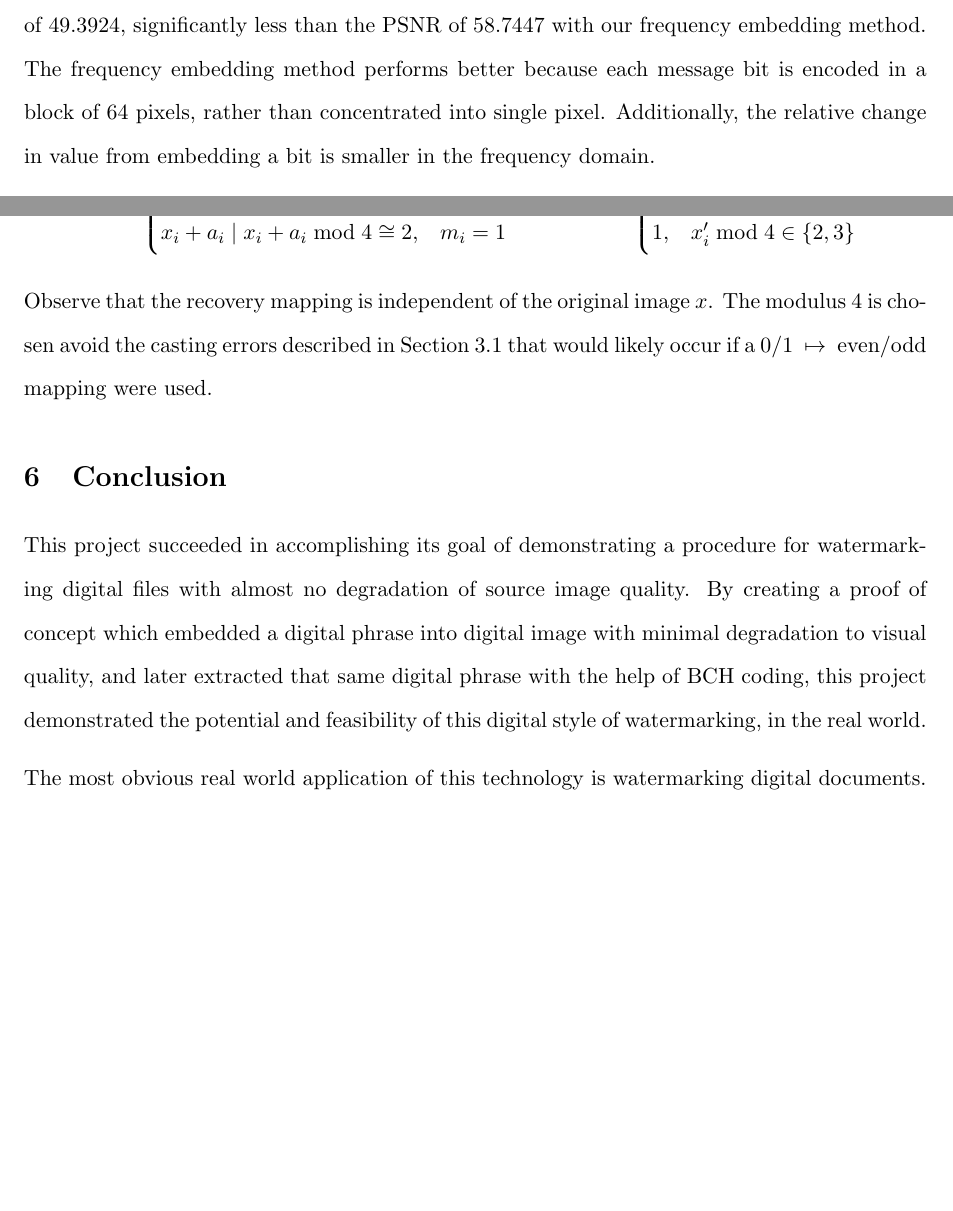
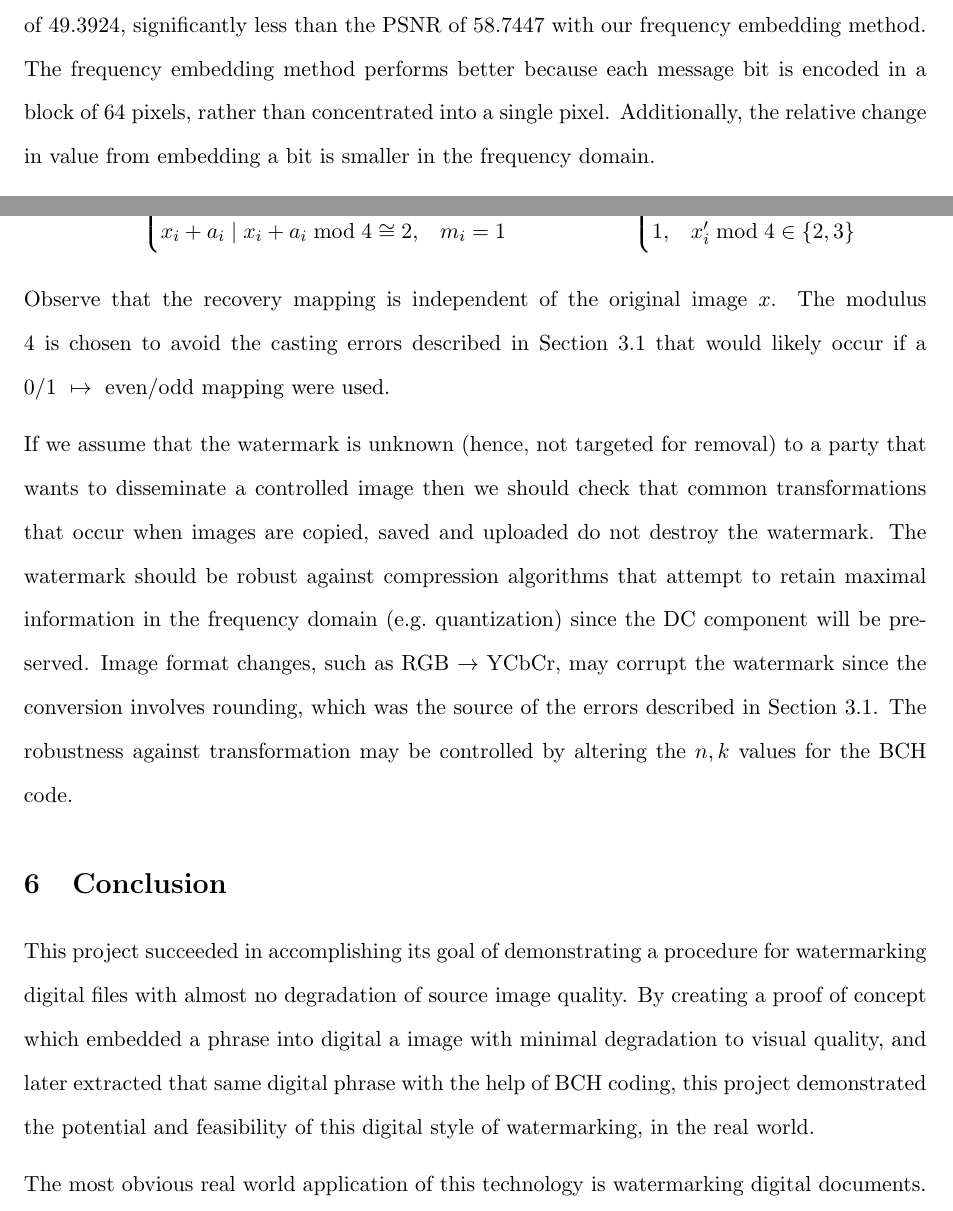
Before and after one commit to trstephen/elec483, a LaTeX paper (report/report.tex, which reads report/sections/conclusion.tex, report/sections/data.tex, report/sections/discussion.tex): two parts of pages 5 and 8 of 9, joined at a grey line, cut so that both start at the same text, the shorter picture padded with empty space. Compiled offline with pdfLaTeX.

Commit message:
Typos and wm robustness discussion

```diff
--- a/report/sections/conclusion.tex
+++ b/report/sections/conclusion.tex
@@ -1,6 +1,6 @@
 \section{Conclusion}\label{sec:conc}
 This project succeeded in accomplishing its goal of demonstrating a procedure for watermarking digital files with almost no degradation of source image quality.
-By creating a proof of concept which embedded a digital phrase into digital image with minimal degradation to visual quality, and later extracted that same digital phrase with the help of BCH coding, this project demonstrated the potential and feasibility of this digital style of watermarking, in the real world.
+By creating a proof of concept which embedded a phrase into digital a image with minimal degradation to visual quality, and later extracted that same digital phrase with the help of BCH coding, this project demonstrated the potential and feasibility of this digital style of watermarking, in the real world.
 
 The most obvious real world application of this technology is watermarking digital documents.
 Another potential use for this methodology is in establishing a digital chain of ownership for sensitive internal documents.
--- a/report/sections/data.tex
+++ b/report/sections/data.tex
@@ -20,7 +20,7 @@ Figure~\ref{fig:wm} shows the effect of adding a watermark to an image.
 
 To evaluate the effects on image quality  with spatial and frequency alterations, we compared the method described in Section~\ref{sec:impl} to one that embeds the binary sequence without the BCH code directly in the image grayscale values.
 This spatial embedding method produced a PSNR of 49.3924, significantly less than the PSNR of 58.7447 with our frequency embedding method.
-The frequency embedding method performs better because each message bit is encoded in a block of 64 pixels, rather than concentrated into single pixel.
+The frequency embedding method performs better because each message bit is encoded in a block of 64 pixels, rather than concentrated into a single pixel.
 Additionally, the relative change in value from embedding a bit is smaller in the frequency domain.
 
 We also attempted to determined the best ``layer'' to embed the watermark in a color image.
--- a/report/sections/discussion.tex
+++ b/report/sections/discussion.tex
@@ -28,4 +25,9 @@ m_i = \begin{cases}
 \end{cases}
 \end{align*}
 Observe that the recovery mapping is independent of the original image $x$.
-The modulus 4 is chosen avoid the casting errors described in Section~\ref{sec:enc} that would likely occur if a $0/1~\mapsto~\text{even}/\text{odd}$ mapping were used.
+The modulus 4 is chosen to avoid the casting errors described in Section~\ref{sec:enc} that would likely occur if a $0/1~\mapsto~\text{even}/\text{odd}$ mapping were used.
+
+If we assume that the watermark is unknown (hence, not targeted for removal) to a party that wants to disseminate a controlled image then we should check that common transformations that occur when images are copied, saved and uploaded do not destroy the watermark.
+The watermark should be robust against compression algorithms that attempt to retain maximal information in the frequency domain (e.g.\ quantization) since the DC component will be preserved.
+Image format changes, such as RGB $\rightarrow$ YCbCr, may corrupt the watermark since the conversion involves rounding, which was the source of the errors described in Section~\ref{sec:enc}.
+The robustness against transformation may be controlled by altering the $n,k$ values for the BCH code.
```
Also changed, not shown: report/sections/implementation.tex (+1 -1 lines), report/sections/titlepage.tex (+1 -1 lines), report/report.pdf, report/sections/discussion.tex (5 more changed lines).
